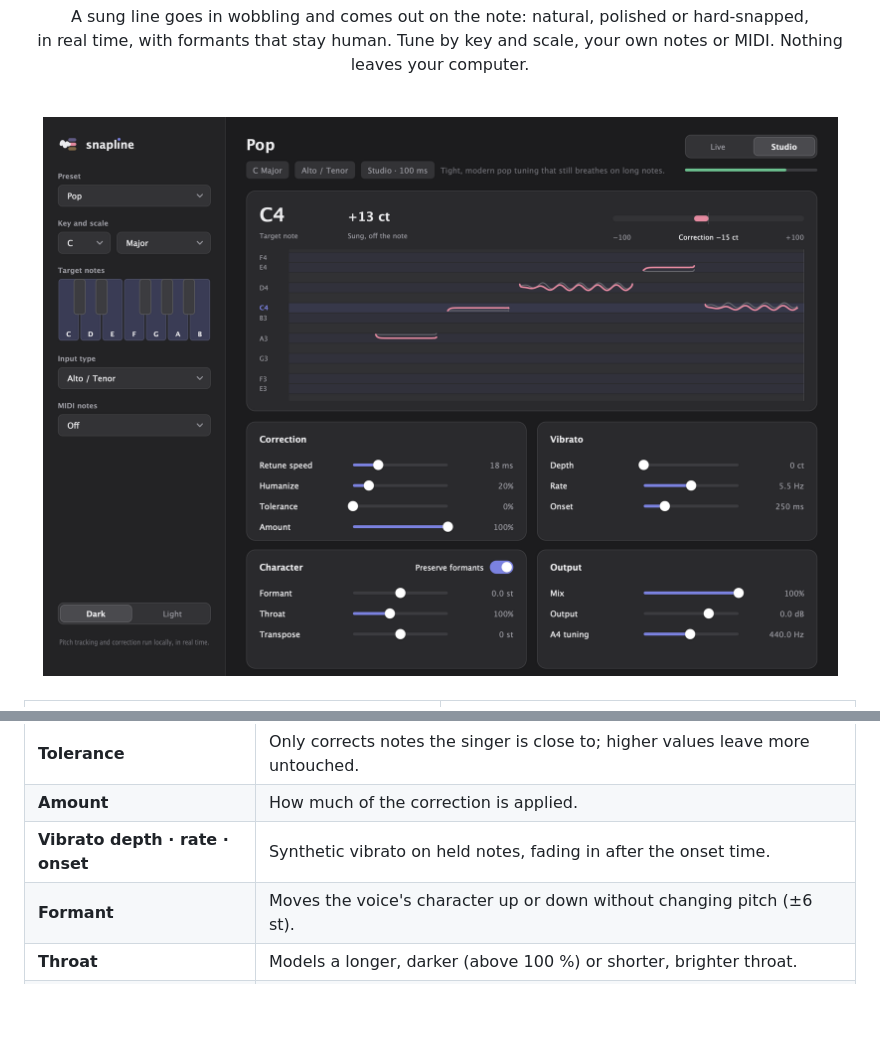
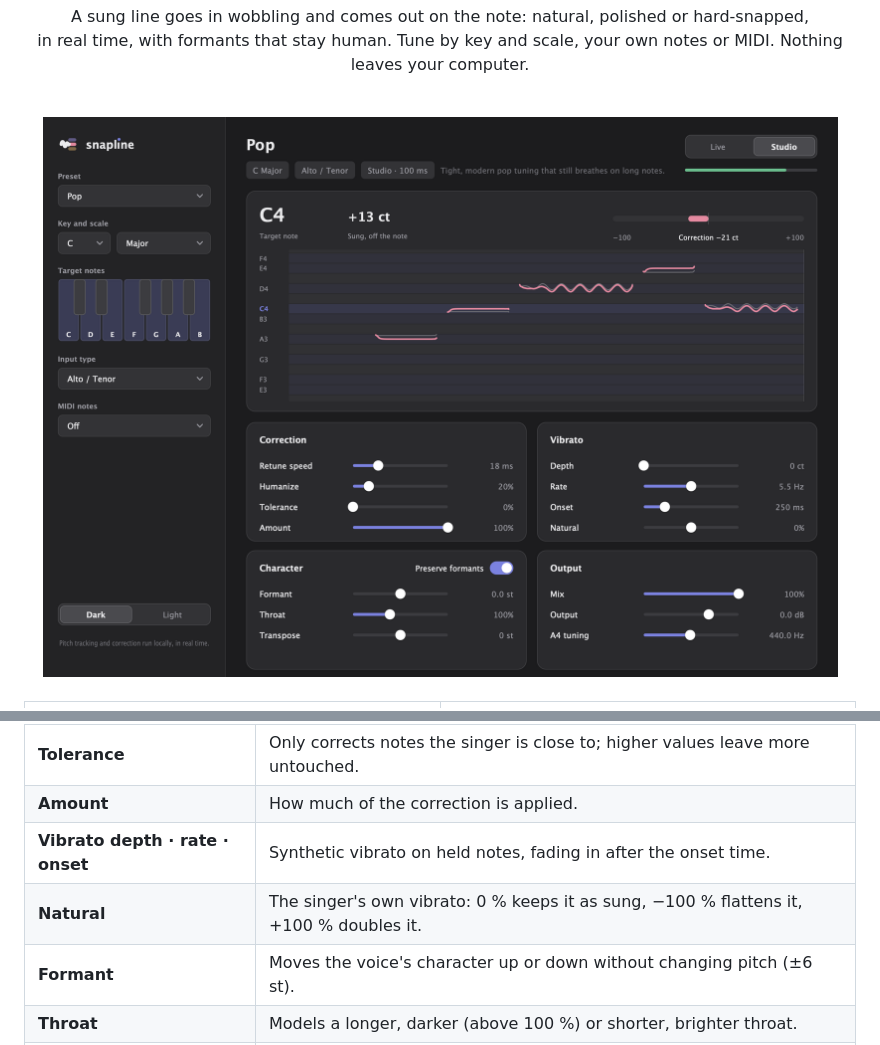
Before and after one commit to JonneNieminen/Snapline, a Markdown page: README.md, 2 parts joined by grey strips. GitHub-like rendering; pictures changed too: docs/screenshots/snapline-dark.png; blank space fills up the shorter version.

```diff
--- a/README.md
+++ b/README.md
@@ -88,6 +88,7 @@ Then rescan plugins in your DAW. In Logic Pro, Snapline is under **Audio Units
 | **Tolerance** | Only corrects notes the singer is close to; higher values leave more untouched. |
 | **Amount** | How much of the correction is applied. |
 | **Vibrato depth · rate · onset** | Synthetic vibrato on held notes, fading in after the onset time. |
+| **Natural** | The singer's own vibrato: 0 % keeps it as sung, −100 % flattens it, +100 % doubles it. |
 | **Formant** | Moves the voice's character up or down without changing pitch (±6 st). |
 | **Throat** | Models a longer, darker (above 100 %) or shorter, brighter throat. |
 | **Preserve formants** | On: natural voice at any pitch. Off: formants follow the pitch. |
```
Also changed, not shown: docs/ARCHITECTURE.md (+22 -9 lines), docs/HOW_IT_WORKS.md (+5 -4 lines), docs/screenshots/snapline-light.png, 8 other files.
